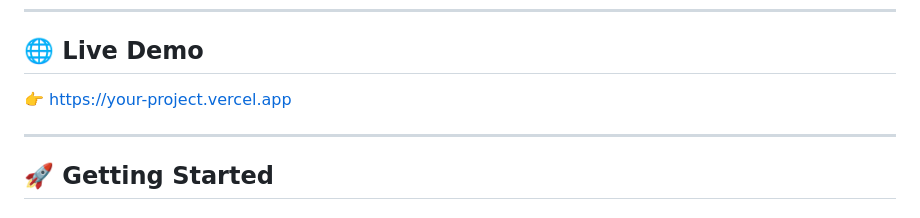
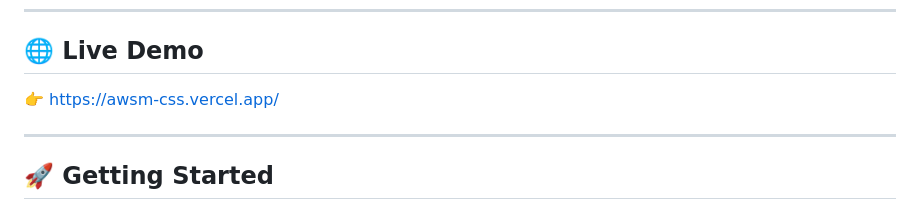
Before and after one commit to abir-js/awsm-css, a Markdown page: README.md, the part around the change. Rendered like a GitHub page.

Commit message:
updated live project link

```diff
--- a/README.md
+++ b/README.md
@@ -8,7 +8,7 @@ A lightweight, utility-first CSS engine inspired by Tailwind CSS — built from
 
 ## 🌐 Live Demo
 
-👉 https://your-project.vercel.app
+👉 https://awsm-css.vercel.app/
 
 ---
 
```
